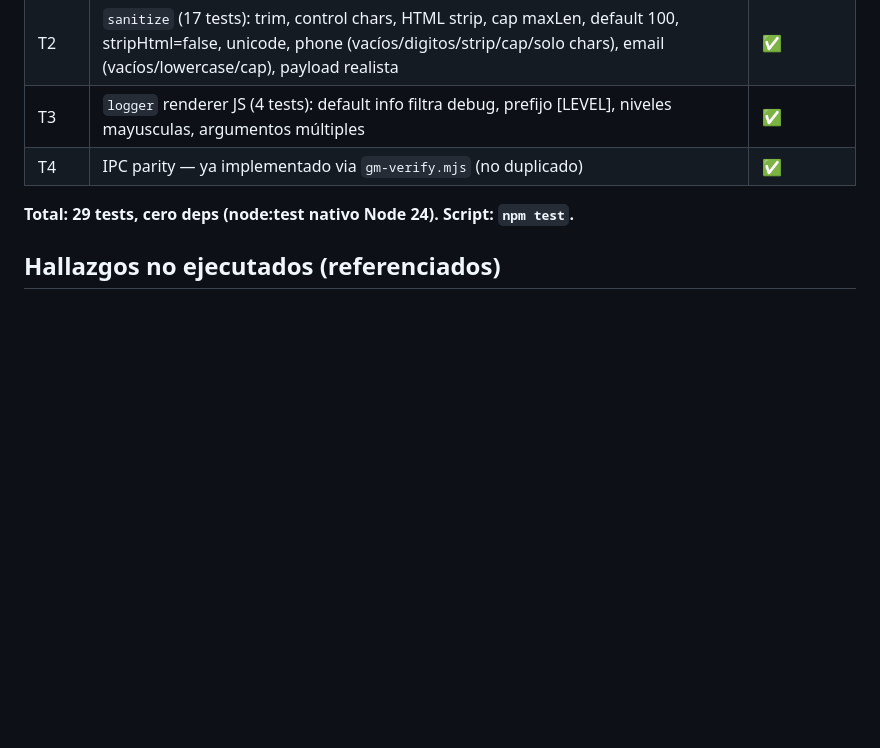
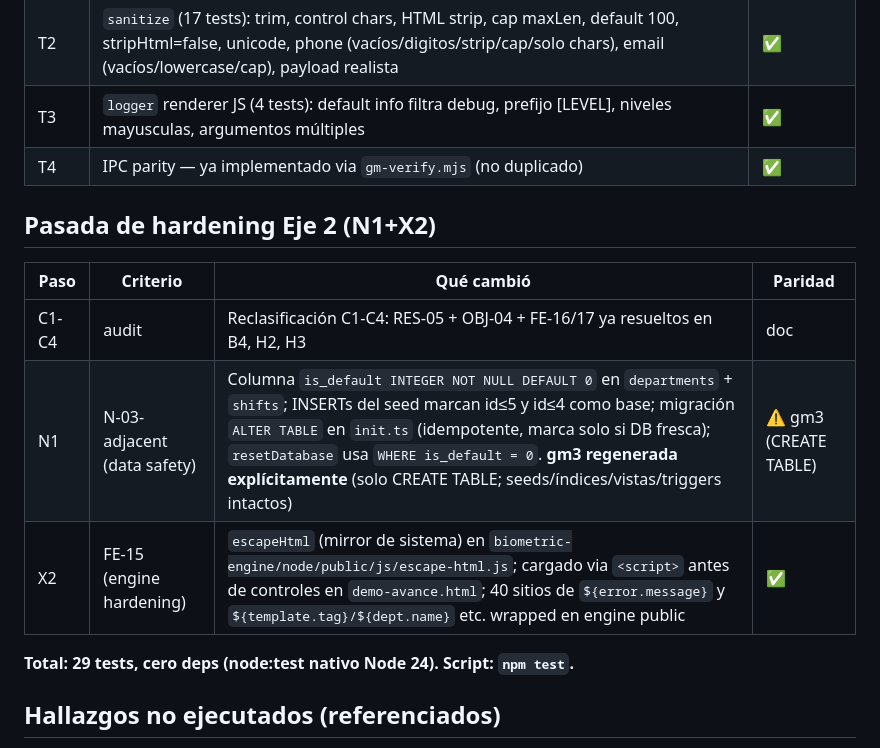
Before and after one commit to devcicm/ElectronJS---Autenticacion-por-huella-dactilar, a Markdown page: refactor/CHANGELOG-REFACTOR.md, the part around the change. Drawn GitHub-style; blank space fills up the shorter version.

Commit message:
docs(refactor): CHANGELOG + REPORTE con N1+X2 y conteo de tests

```diff
--- a/refactor/CHANGELOG-REFACTOR.md
+++ b/refactor/CHANGELOG-REFACTOR.md
@@ -47,6 +47,14 @@ Convención de Paridad: ✅ idéntica · ⚠️ diferencias esperadas documentad
 | T3 | `logger` renderer JS (4 tests): default info filtra debug, prefijo [LEVEL], niveles mayusculas, argumentos múltiples | ✅ |
 | T4 | IPC parity — ya implementado via `gm-verify.mjs` (no duplicado) | ✅ |
 
+## Pasada de hardening Eje 2 (N1+X2)
+
+| Paso | Criterio | Qué cambió | Paridad |
+|---|---|---|---|
+| C1-C4 | audit | Reclasificación C1-C4: RES-05 + OBJ-04 + FE-16/17 ya resueltos en B4, H2, H3 | doc |
+| N1 | N-03-adjacent (data safety) | Columna `is_default INTEGER NOT NULL DEFAULT 0` en `departments` + `shifts`; INSERTs del seed marcan id≤5 y id≤4 como base; migración `ALTER TABLE` en `init.ts` (idempotente, marca solo si DB fresca); `resetDatabase` usa `WHERE is_default = 0`. **gm3 regenerada explícitamente** (solo CREATE TABLE; seeds/índices/vistas/triggers intactos) | ⚠️ gm3 (CREATE TABLE) |
+| X2 | FE-15 (engine hardening) | `escapeHtml` (mirror de sistema) en `biometric-engine/node/public/js/escape-html.js`; cargado via `<script>` antes de controles en `demo-avance.html`; 40 sitios de `${error.message}` y `${template.tag}/${dept.name}` etc. wrapped en engine public | ✅ |
+
 **Total: 29 tests, cero deps (node:test nativo Node 24). Script: `npm test`.**
 
 ## Hallazgos no ejecutados (referenciados)
```
Also changed, not shown: refactor/REPORTE-REFACTOR.md (+2 -0 lines).
